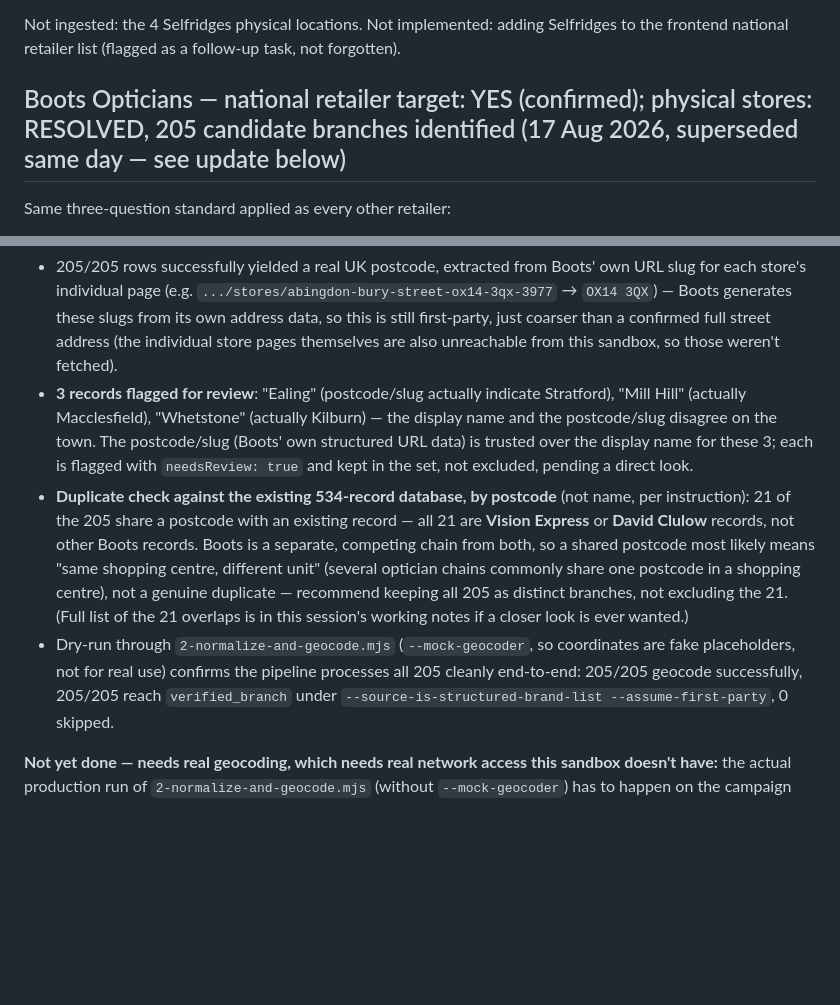
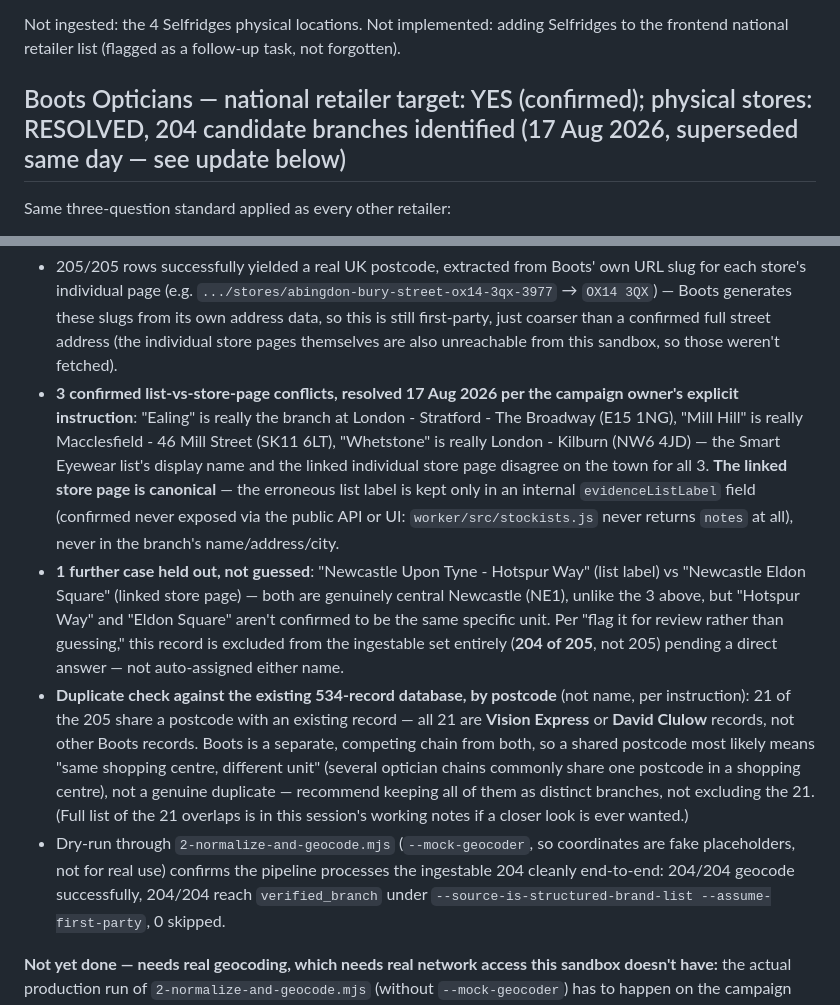
Before and after one commit to lizzywizzy26/ban-meta-glasses, a Markdown page: data/stockists/RETAILER-MATRIX.md, 2 parts joined by grey strips. Rendered like a GitHub page; blank space fills up the shorter version.

Commit message:
Update Boots documentation for the corrected 204-record set
Reflects the code change in the previous commit: 3 list-vs-store-page
conflicts resolved using the linked store page as canonical (never the
erroneous list label), 1 further uncertain case held out rather than
guessed, bringing the ingestable set to 204 of 205 rows.

```diff
--- a/data/stockists/RETAILER-MATRIX.md
+++ b/data/stockists/RETAILER-MATRIX.md
@@ -898,7 +898,7 @@ Not ingested: the 4 Selfridges physical locations. Not implemented: adding
 Selfridges to the frontend national retailer list (flagged as a follow-up
 task, not forgotten).
 
-## Boots Opticians — national retailer target: YES (confirmed); physical stores: RESOLVED, 205 candidate branches identified (17 Aug 2026, superseded same day — see update below)
+## Boots Opticians — national retailer target: YES (confirmed); physical stores: RESOLVED, 204 candidate branches identified (17 Aug 2026, superseded same day — see update below)
 
 Same three-question standard applied as every other retailer:
 
@@ -1023,13 +1023,24 @@ capture, no live fetch — see that file's header for full reasoning):**
   first-party, just coarser than a confirmed full street address (the
   individual store pages themselves are also unreachable from this
   sandbox, so those weren't fetched).
-- **3 records flagged for review**: "Ealing" (postcode/slug actually
-  indicate Stratford), "Mill Hill" (actually Macclesfield), "Whetstone"
-  (actually Kilburn) — the display name and the postcode/slug disagree
-  on the town. The postcode/slug (Boots' own structured URL data) is
-  trusted over the display name for these 3; each is flagged with
-  `needsReview: true` and kept in the set, not excluded, pending a
-  direct look.
+- **3 confirmed list-vs-store-page conflicts, resolved 17 Aug 2026 per the
+  campaign owner's explicit instruction**: "Ealing" is really the branch
+  at London - Stratford - The Broadway (E15 1NG), "Mill Hill" is really
+  Macclesfield - 46 Mill Street (SK11 6LT), "Whetstone" is really London -
+  Kilburn (NW6 4JD) — the Smart Eyewear list's display name and the
+  linked individual store page disagree on the town for all 3. **The
+  linked store page is canonical** — the erroneous list label is kept
+  only in an internal `evidenceListLabel` field (confirmed never exposed
+  via the public API or UI: `worker/src/stockists.js` never returns
+  `notes` at all), never in the branch's name/address/city.
+- **1 further case held out, not guessed**: "Newcastle Upon Tyne -
+  Hotspur Way" (list label) vs "Newcastle Eldon Square" (linked store
+  page) — both are genuinely central Newcastle (NE1), unlike the 3
+  above, but "Hotspur Way" and "Eldon Square" aren't confirmed to be the
+  same specific unit. Per "flag it for review rather than guessing,"
+  this record is excluded from the ingestable set entirely (**204 of
+  205**, not 205) pending a direct answer — not auto-assigned either
+  name.
 - **Duplicate check against the existing 534-record database, by
   postcode** (not name, per instruction): 21 of the 205 share a postcode
   with an existing record — all 21 are **Vision Express** or **David
@@ -1037,13 +1048,13 @@ capture, no live fetch — see that file's header for full reasoning):**
   competing chain from both, so a shared postcode most likely means
   "same shopping centre, different unit" (several optician chains
   commonly share one postcode in a shopping centre), not a genuine
-  duplicate — recommend keeping all 205 as distinct branches, not
+  duplicate — recommend keeping all of them as distinct branches, not
   excluding the 21. (Full list of the 21 overlaps is in this session's
   working notes if a closer look is ever wanted.)
 - Dry-run through `2-normalize-and-geocode.mjs` (`--mock-geocoder`, so
   coordinates are fake placeholders, not for real use) confirms the
-  pipeline processes all 205 cleanly end-to-end: 205/205 geocode
-  successfully, 205/205 reach `verified_branch` under
+  pipeline processes the ingestable 204 cleanly end-to-end: 204/204
+  geocode successfully, 204/204 reach `verified_branch` under
   `--source-is-structured-brand-list --assume-first-party`, 0 skipped.
 
 **Not yet done — needs real geocoding, which needs real network access
```
